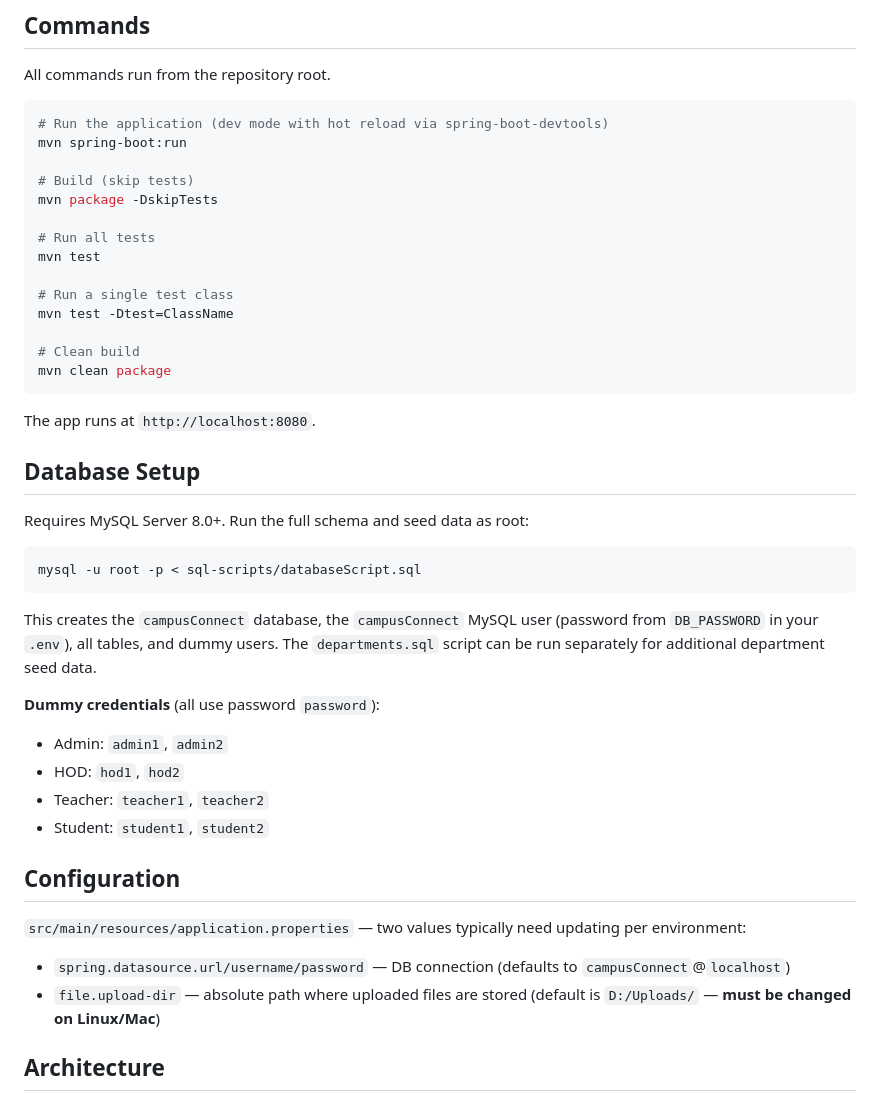
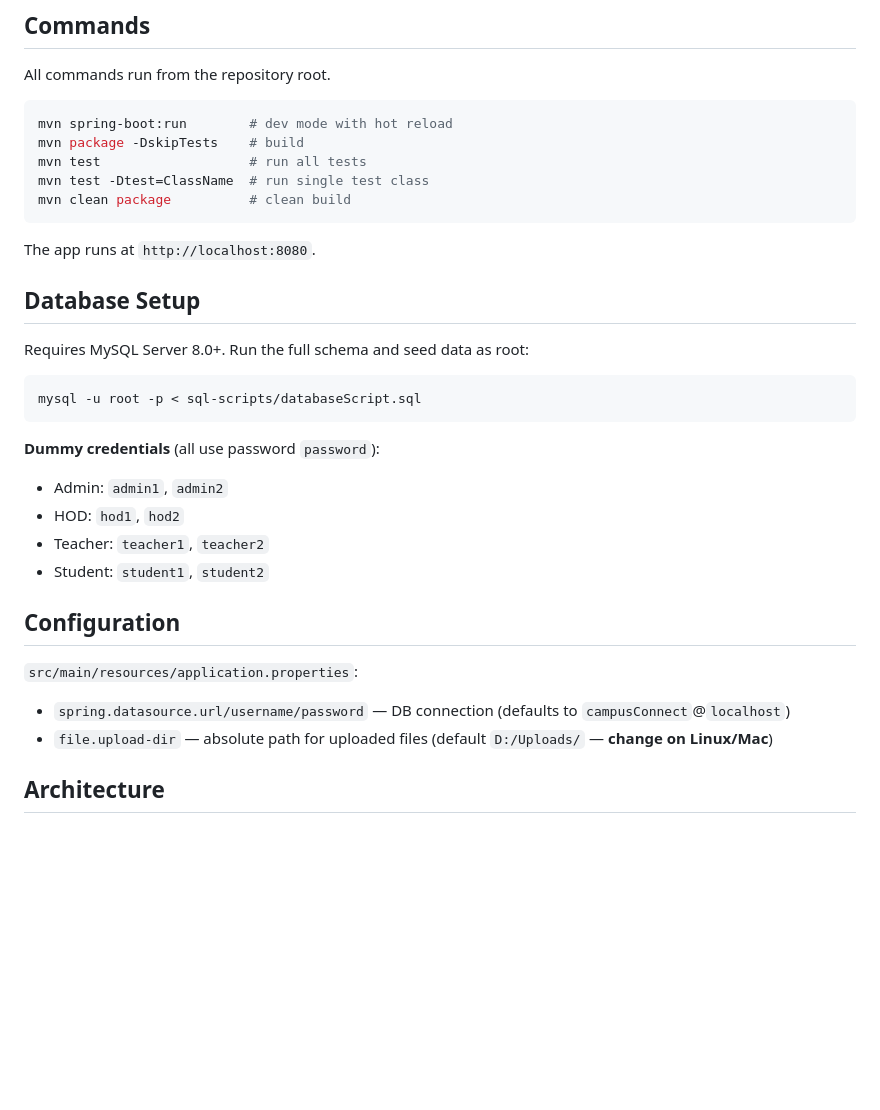
Before and after one commit to subodhadhikari2023/CampusConnect, a Markdown page: CLAUDE.md, the part around one of its changes. Drawn GitHub-style; blank space fills up the shorter version.

````diff
--- a/CLAUDE.md
+++ b/CLAUDE.md
@@ -11,20 +11,11 @@ CampusConnect is a Spring Boot web application — a collaborative learning plat
 All commands run from the repository root.
 
 ```bash
-# Run the application (dev mode with hot reload via spring-boot-devtools)
-mvn spring-boot:run
-
-# Build (skip tests)
-mvn package -DskipTests
-
-# Run all tests
-mvn test
-
-# Run a single test class
-mvn test -Dtest=ClassName
-
-# Clean build
-mvn clean package
+mvn spring-boot:run        # dev mode with hot reload
+mvn package -DskipTests    # build
+mvn test                   # run all tests
+mvn test -Dtest=ClassName  # run single test class
+mvn clean package          # clean build
 ```
 
 The app runs at `http://localhost:8080`.
@@ -37,8 +28,6 @@ Requires MySQL Server 8.0+. Run the full schema and seed data as root:
 mysql -u root -p < sql-scripts/databaseScript.sql
 ```
 
-This creates the `campusConnect` database, the `campusConnect` MySQL user (password from `DB_PASSWORD` in your `.env`), all tables, and dummy users. The `departments.sql` script can be run separately for additional department seed data.
-
 **Dummy credentials** (all use password `password`):
 - Admin: `admin1`, `admin2`
 - HOD: `hod1`, `hod2`
@@ -47,10 +36,10 @@ This creates the `campusConnect` database, the `campusConnect` MySQL user (passw
 
 ## Configuration
 
-`src/main/resources/application.properties` — two values typically need updating per environment:
+`src/main/resources/application.properties`:
 
 - `spring.datasource.url/username/password` — DB connection (defaults to `campusConnect`@`localhost`)
-- `file.upload-dir` — absolute path where uploaded files are stored (default is `D:/Uploads/` — **must be changed on Linux/Mac**)
+- `file.upload-dir` — absolute path for uploaded files (default `D:/Uploads/` — **change on Linux/Mac**)
 
 ## Architecture
 
````
Also changed, not shown: other parts of CLAUDE.md (+14 -28 lines).
